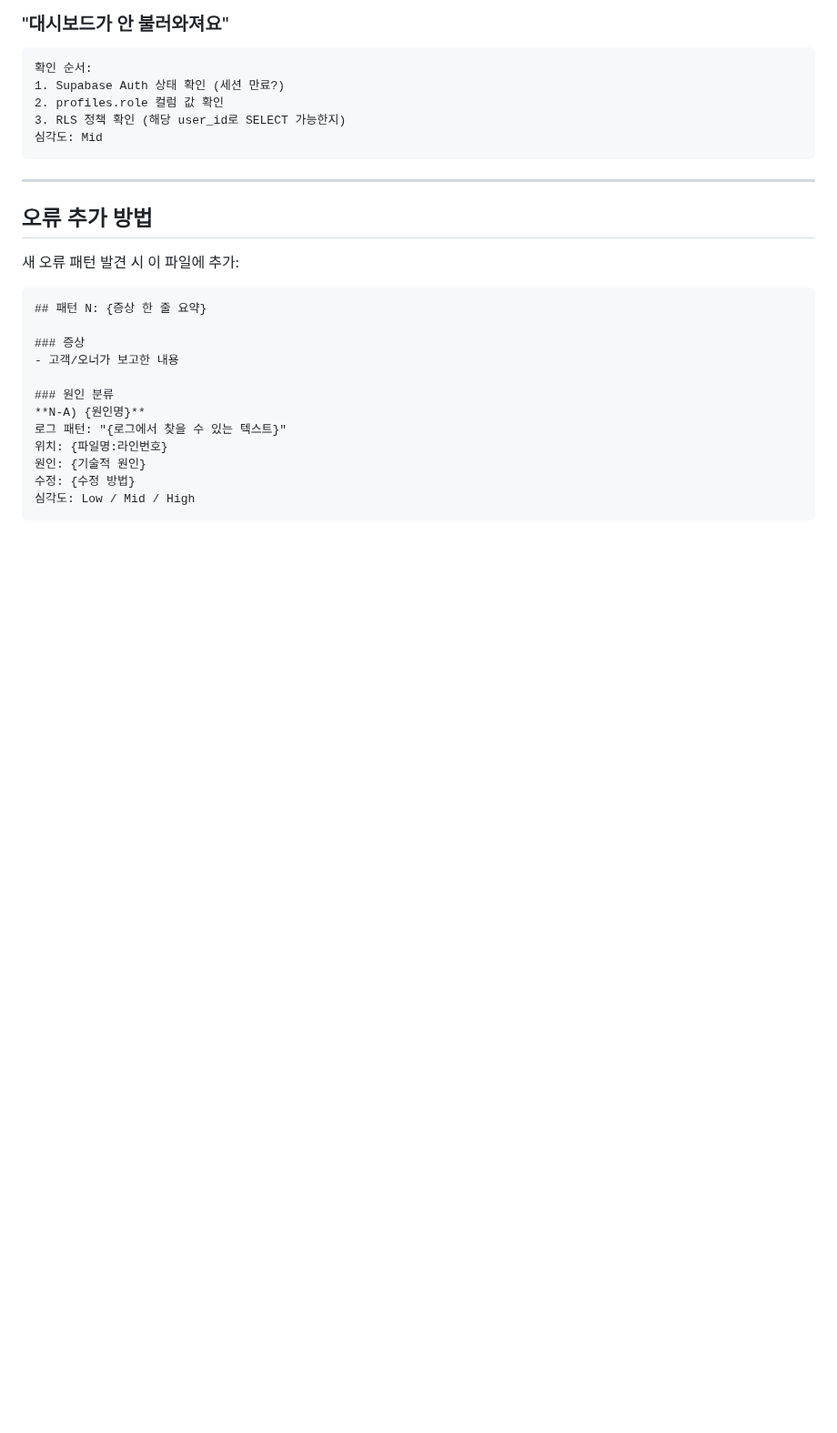
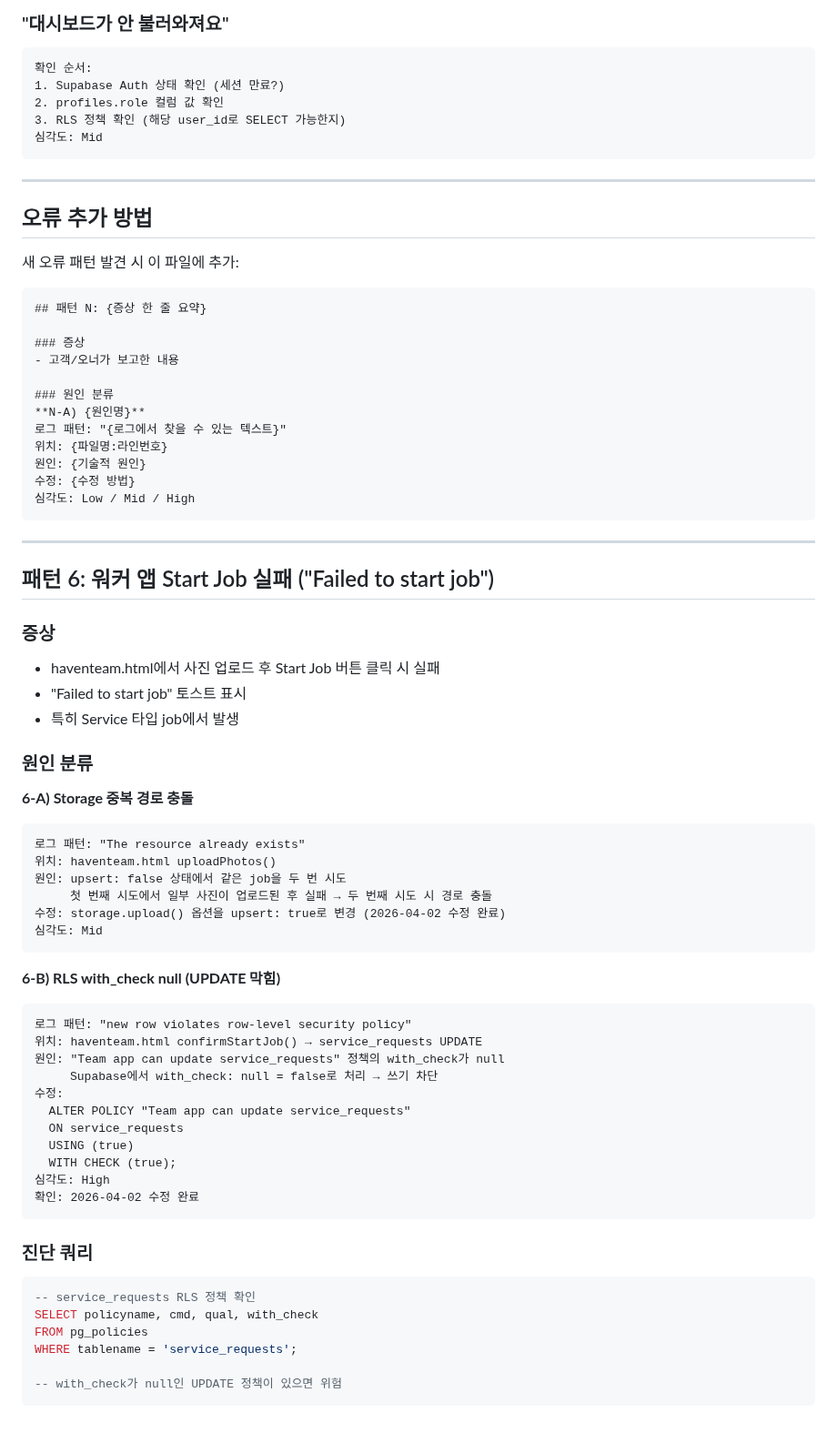
Before and after one commit to sunvita/havenplus, a Markdown page: docs/ai-dev-agent/ERROR_PATTERNS.md, the part around the change. Shown at 91% size. GitHub-like rendering; blank space fills up the shorter version.

Commit message:
docs: add pattern 6 — Start Job failure (storage + RLS with_check)
- 6-A: Storage upsert false 충돌
- 6-B: service_requests UPDATE with_check null 차단
- 진단 쿼리 포함

````diff
--- a/docs/ai-dev-agent/ERROR_PATTERNS.md
+++ b/docs/ai-dev-agent/ERROR_PATTERNS.md
@@ -216,3 +216,49 @@ AND s.id IS NULL;
 수정: {수정 방법}
 심각도: Low / Mid / High
 ```
+
+---
+
+## 패턴 6: 워커 앱 Start Job 실패 ("Failed to start job")
+
+### 증상
+- haventeam.html에서 사진 업로드 후 Start Job 버튼 클릭 시 실패
+- "Failed to start job" 토스트 표시
+- 특히 Service 타입 job에서 발생
+
+### 원인 분류
+
+**6-A) Storage 중복 경로 충돌**
+```
+로그 패턴: "The resource already exists"
+위치: haventeam.html uploadPhotos()
+원인: upsert: false 상태에서 같은 job을 두 번 시도
+     첫 번째 시도에서 일부 사진이 업로드된 후 실패 → 두 번째 시도 시 경로 충돌
+수정: storage.upload() 옵션을 upsert: true로 변경 (2026-04-02 수정 완료)
+심각도: Mid
+```
+
+**6-B) RLS with_check null (UPDATE 막힘)**
+```
+로그 패턴: "new row violates row-level security policy"
+위치: haventeam.html confirmStartJob() → service_requests UPDATE
+원인: "Team app can update service_requests" 정책의 with_check가 null
+     Supabase에서 with_check: null = false로 처리 → 쓰기 차단
+수정:
+  ALTER POLICY "Team app can update service_requests"
+  ON service_requests
+  USING (true)
+  WITH CHECK (true);
+심각도: High
+확인: 2026-04-02 수정 완료
+```
+
+### 진단 쿼리
+```sql
+-- service_requests RLS 정책 확인
+SELECT policyname, cmd, qual, with_check
+FROM pg_policies
+WHERE tablename = 'service_requests';
+
+-- with_check가 null인 UPDATE 정책이 있으면 위험
+```
````
